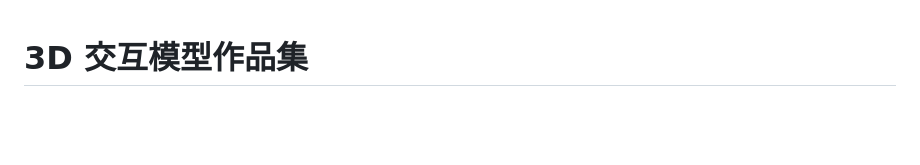
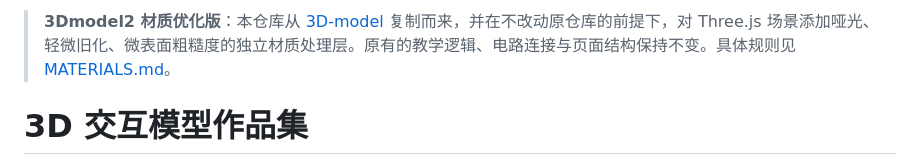
Before and after one commit to zmdyy/3Dmodel2, a Markdown page: README.md, the part around the change. Rendered like a GitHub page; blank space fills up the shorter version.

Commit message:
Clarify 3Dmodel2 is a separate material-finish branch of the portfolio

```diff
--- a/README.md
+++ b/README.md
@@ -1,3 +1,5 @@
+> **3Dmodel2 材质优化版**：本仓库从 [3D-model](https://github.com/zmdyy/3D-model) 复制而来，并在不改动原仓库的前提下，对 Three.js 场景添加哑光、轻微旧化、微表面粗糙度的独立材质处理层。原有的教学逻辑、电路连接与页面结构保持不变。具体规则见 [MATERIALS.md](./MATERIALS.md)。
+
 # 3D 交互模型作品集
 
 这是一个面向教学演示的静态作品集入口。每个 3D 案例保持为独立 HTML，主页只负责检索、分类、展示与按需加载，因此扩展到更多案例时不会让首页同时启动大量 WebGL 场景。
```
